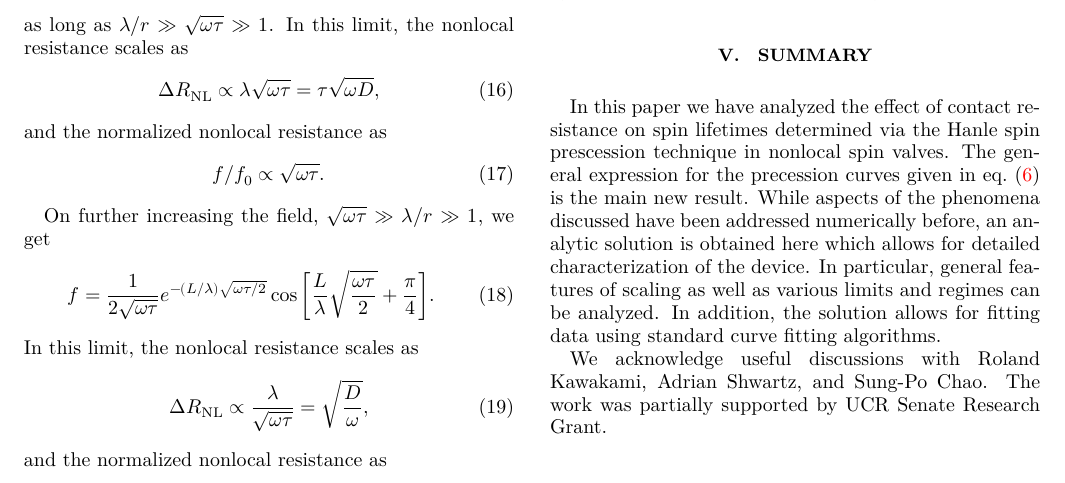
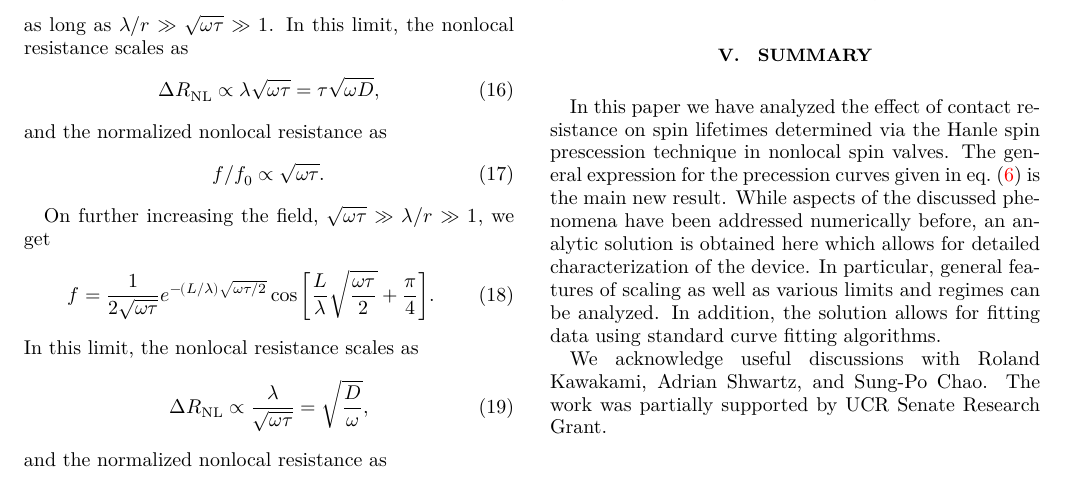
Before and after one commit to evansosenko/aps-spin-lifetime, a LaTeX paper (tex/aps-spin-lifetime.tex, which reads tex/_summary.tex): part of page 4 of 7, cut so that both start at the same text. Compiled offline with XeLaTeX; a LaTeX package or settings file that is missing is left out.

Commit message:
Minor edit to summary.

```diff
--- a/tex/_summary.tex
+++ b/tex/_summary.tex
@@ -4,7 +4,7 @@
 In this paper we have analyzed the effect of contact resistance
 on spin lifetimes determined via the Hanle spin prescession technique in nonlocal spin valves.
 The general expression for the precession curves given in \cref{eq:f} is the main new result.
-While aspects of the phenomena discussed have been addressed numerically before,
+While aspects of the discussed phenomena have been addressed numerically before,
 an analytic solution is obtained here which allows for detailed characterization of the device.
 In particular, general features of scaling as well as various limits and regimes can be analyzed.
 In addition, the solution allows for fitting data using standard curve fitting algorithms.
```
